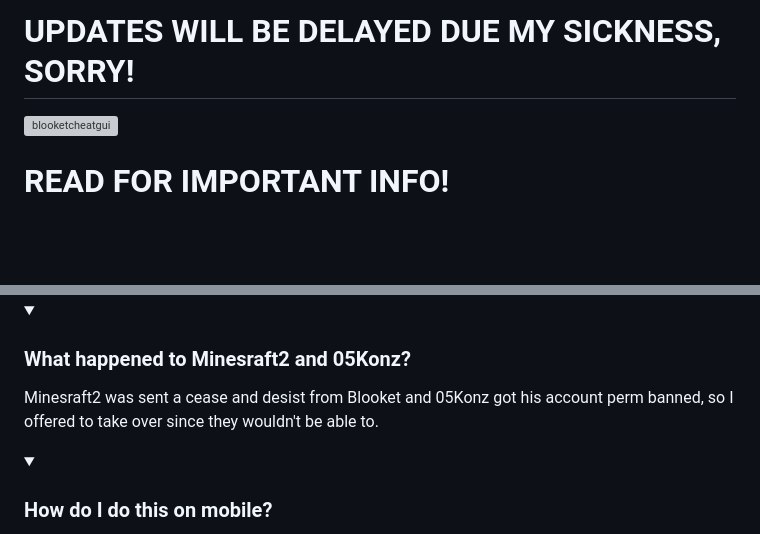
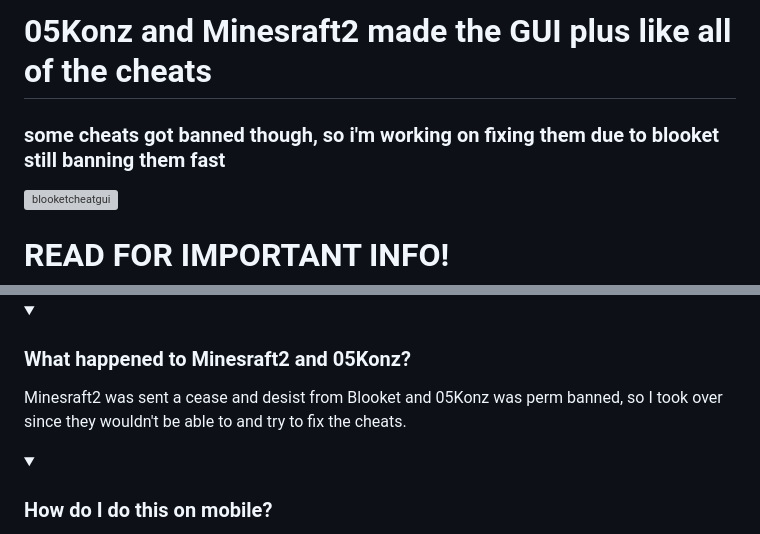
Before and after one commit to swagging-post/Blooket-Cheat-GUI-aka-Swaggers-GUI, a Markdown page: README.md, 2 parts joined by grey strips. Rendered like a GitHub page; folded sections open; blank space fills up the shorter version; grey boxes are pictures that could not be loaded.

```diff
--- a/README.md
+++ b/README.md
@@ -1,4 +1,5 @@
-# UPDATES WILL BE DELAYED DUE MY SICKNESS, SORRY!
+# 05Konz and Minesraft2 made the GUI plus like all of the cheats
+### some cheats got banned though, so i'm working on fixing them due to blooket still banning them fast
 
 ![blooketcheatgui](https://github.com/swagging-post/Blooket-Cheat-GUI/assets/160811072/7f842fb9-9c94-480b-b594-55850b091fe3)
 # READ FOR IMPORTANT INFO!
@@ -52,7 +53,7 @@ Battle Royale is a gamemode that works almost entirely on the host's end. The on
 
 <details><summary><h3>What happened to Minesraft2 and 05Konz?</h3></summary>
 
-Minesraft2 was sent a cease and desist from Blooket and 05Konz got his account perm banned, so I offered to take over since they wouldn't be able to.
+Minesraft2 was sent a cease and desist from Blooket and 05Konz was perm banned, so I took over since they wouldn't be able to and try to fix the cheats.
 </details>
 
 <details>
```
